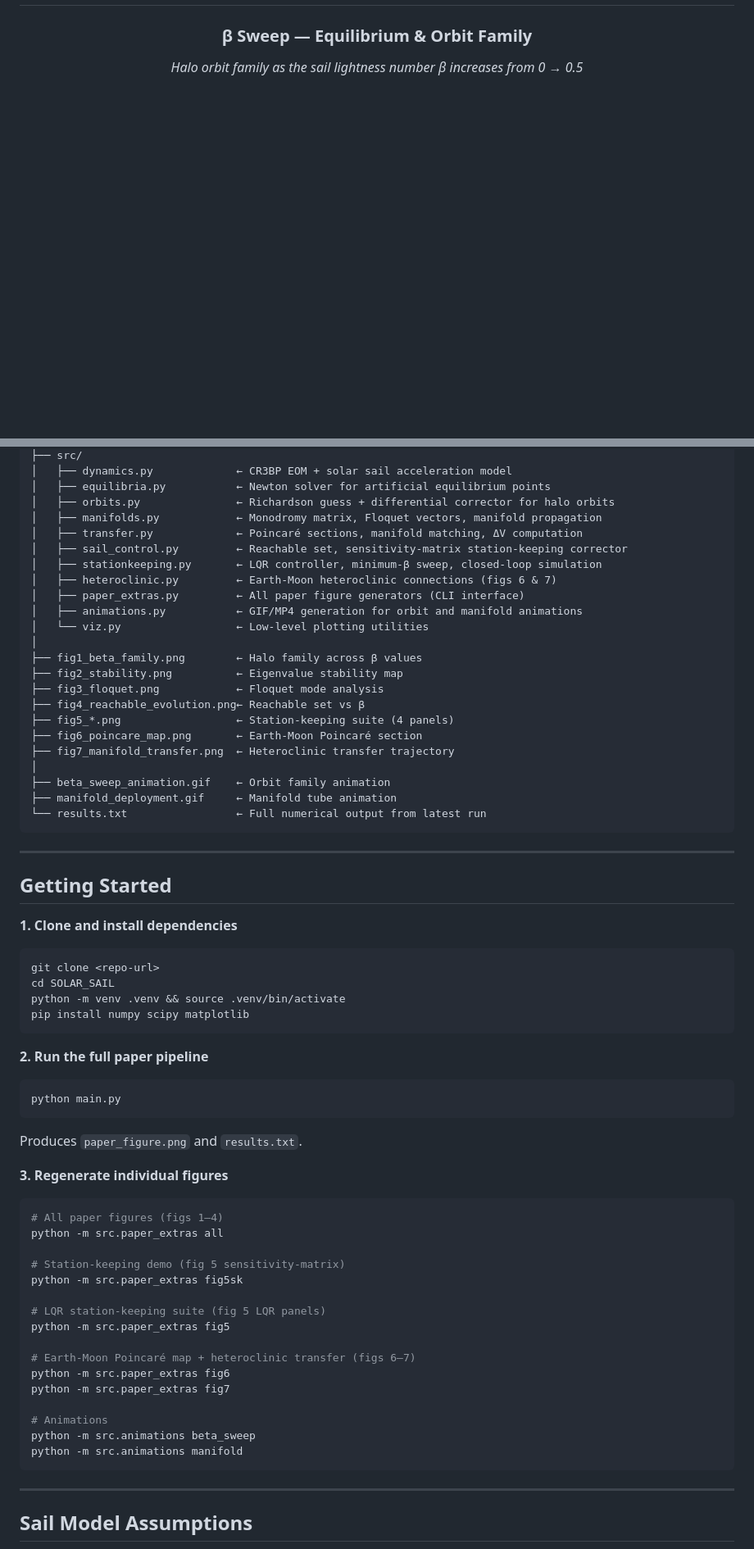
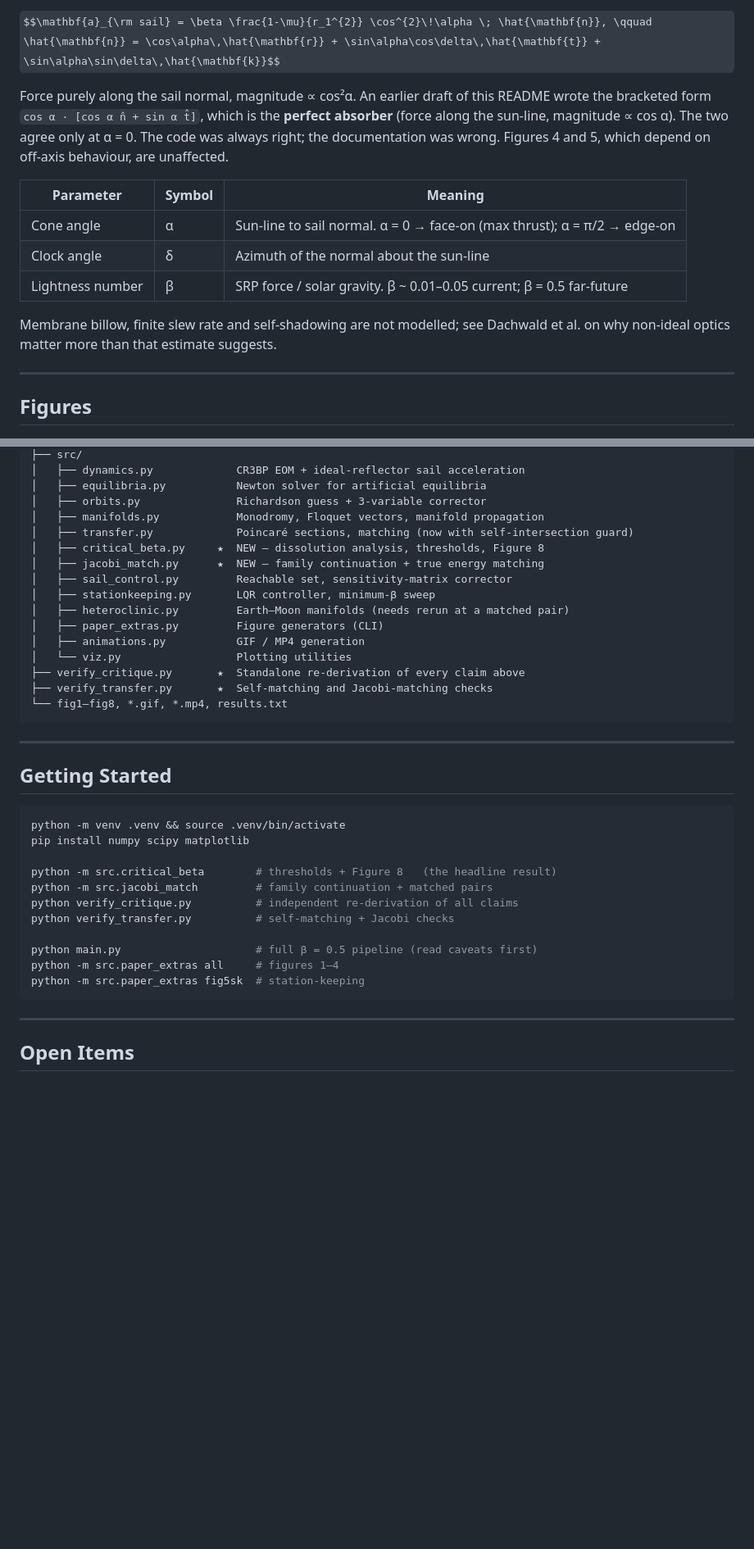
Before and after one commit to Bishwaswarup/SOLAR_SAIL, a Markdown page: README.md, 2 parts joined by grey strips. Shown: that part at 82% size. Drawn GitHub-style; some formulas as TeX source; blank space fills up the shorter version.

Commit message:
Corrected the dynamical issues and physics behind the cr3bp

````diff
--- a/README.md
+++ b/README.md
@@ -57,8 +115,19 @@ The key insight: choosing the right β and α **shifts L₁ sunward by ~29 milli
+$$\mathbf{a}_{\rm sail} = \beta \frac{1-\mu}{r_1^{2}} \cos^{2}\!\alpha \; \hat{\mathbf{n}}, \qquad \hat{\mathbf{n}} = \cos\alpha\,\hat{\mathbf{r}} + \sin\alpha\cos\delta\,\hat{\mathbf{t}} + \sin\alpha\sin\delta\,\hat{\mathbf{k}}$$
+
+Force purely along the sail normal, magnitude ∝ cos²α. An earlier draft of this README wrote the bracketed form `cos α · [cos α n̂ + sin α t̂]`, which is the **perfect absorber** (force along the sun-line, magnitude ∝ cos α). The two agree only at α = 0. The code was always right; the documentation was wrong. Figures 4 and 5, which depend on off-axis behaviour, are unaffected.
+
+| Parameter | Symbol | Meaning |
+|---|---|---|
+| Cone angle | α | Sun-line to sail normal. α = 0 → face-on (max thrust); α = π/2 → edge-on |
+| Clock angle | δ | Azimuth of the normal about the sun-line |
+| Lightness number | β | SRP force / solar gravity. β ~ 0.01–0.05 current; β = 0.5 far-future |
+
+Membrane billow, finite slew rate and self-shadowing are not modelled; see Dachwald et al. on why non-ideal optics matter more than that estimate suggests.
+
+---
+
+## Figures
 
 <div align="center">
 
-### β Sweep — Equilibrium & Orbit Family
-
-*Halo orbit family as the sail lightness number β increases from 0 → 0.5*
-
 ![Beta sweep animation](beta_sweep_animation.gif)
@@ -183,72 +192,41 @@ SOLAR_SAIL/
 ├── src/
-│   ├── dynamics.py             ← CR3BP EOM + solar sail acceleration model
-│   ├── equilibria.py           ← Newton solver for artificial equilibrium points
-│   ├── orbits.py               ← Richardson guess + differential corrector for halo orbits
-│   ├── manifolds.py            ← Monodromy matrix, Floquet vectors, manifold propagation
-│   ├── transfer.py             ← Poincaré sections, manifold matching, ΔV computation
-│   ├── sail_control.py         ← Reachable set, sensitivity-matrix station-keeping corrector
-│   ├── stationkeeping.py       ← LQR controller, minimum-β sweep, closed-loop simulation
-│   ├── heteroclinic.py         ← Earth-Moon heteroclinic connections (figs 6 & 7)
-│   ├── paper_extras.py         ← All paper figure generators (CLI interface)
-│   ├── animations.py           ← GIF/MP4 generation for orbit and manifold animations
-│   └── viz.py                  ← Low-level plotting utilities
-│
-├── fig1_beta_family.png        ← Halo family across β values
-├── fig2_stability.png          ← Eigenvalue stability map
-├── fig3_floquet.png            ← Floquet mode analysis
-├── fig4_reachable_evolution.png← Reachable set vs β
-├── fig5_*.png                  ← Station-keeping suite (4 panels)
-├── fig6_poincare_map.png       ← Earth-Moon Poincaré section
-├── fig7_manifold_transfer.png  ← Heteroclinic transfer trajectory
-│
-├── beta_sweep_animation.gif    ← Orbit family animation
-├── manifold_deployment.gif     ← Manifold tube animation
-└── results.txt                 ← Full numerical output from latest run
+│   ├── dynamics.py             CR3BP EOM + ideal-reflector sail acceleration
+│   ├── equilibria.py           Newton solver for artificial equilibria
+│   ├── orbits.py               Richardson guess + 3-variable corrector
+│   ├── manifolds.py            Monodromy, Floquet vectors, manifold propagation
+│   ├── transfer.py             Poincaré sections, matching (now with self-intersection guard)
+│   ├── critical_beta.py     ★  NEW — dissolution analysis, thresholds, Figure 8
+│   ├── jacobi_match.py      ★  NEW — family continuation + true energy matching
+│   ├── sail_control.py         Reachable set, sensitivity-matrix corrector
+│   ├── stationkeeping.py       LQR controller, minimum-β sweep
+│   ├── heteroclinic.py         Earth–Moon manifolds (needs rerun at a matched pair)
+│   ├── paper_extras.py         Figure generators (CLI)
+│   ├── animations.py           GIF / MP4 generation
+│   └── viz.py                  Plotting utilities
+├── verify_critique.py       ★  Standalone re-derivation of every claim above
+├── verify_transfer.py       ★  Self-matching and Jacobi-matching checks
+└── fig1–fig8, *.gif, *.mp4, results.txt
 ```
 
 ---
 
 ## Getting Started
 
-**1. Clone and install dependencies**
-
 ```bash
-git clone <repo-url>
-cd SOLAR_SAIL
 python -m venv .venv && source .venv/bin/activate
 pip install numpy scipy matplotlib
-```
 
-**2. Run the full paper pipeline**
+python -m src.critical_beta        # thresholds + Figure 8   (the headline result)
+python -m src.jacobi_match         # family continuation + matched pairs
+python verify_critique.py          # independent re-derivation of all claims
+python verify_transfer.py          # self-matching + Jacobi checks
 
-```bash
-python main.py
-```
-
-Produces `paper_figure.png` and `results.txt`.
-
-**3. Regenerate individual figures**
-
-```bash
-# All paper figures (figs 1–4)
-python -m src.paper_extras all
-
-# Station-keeping demo (fig 5 sensitivity-matrix)
-python -m src.paper_extras fig5sk
-
-# LQR station-keeping suite (fig 5 LQR panels)
-python -m src.paper_extras fig5
-
-# Earth-Moon Poincaré map + heteroclinic transfer (figs 6–7)
-python -m src.paper_extras fig6
-python -m src.paper_extras fig7
-
-# Animations
-python -m src.animations beta_sweep
-python -m src.animations manifold
+python main.py                     # full β = 0.5 pipeline (read caveats first)
+python -m src.paper_extras all     # figures 1–4
+python -m src.paper_extras fig5sk  # station-keeping
 ```
 
 ---
 
-## Sail Model Assumptions
+## Open Items
 
````
Also changed, not shown: other parts of README.md (+117 -141 lines), fig8_structure_dissolution.png (added), 7 other files.
